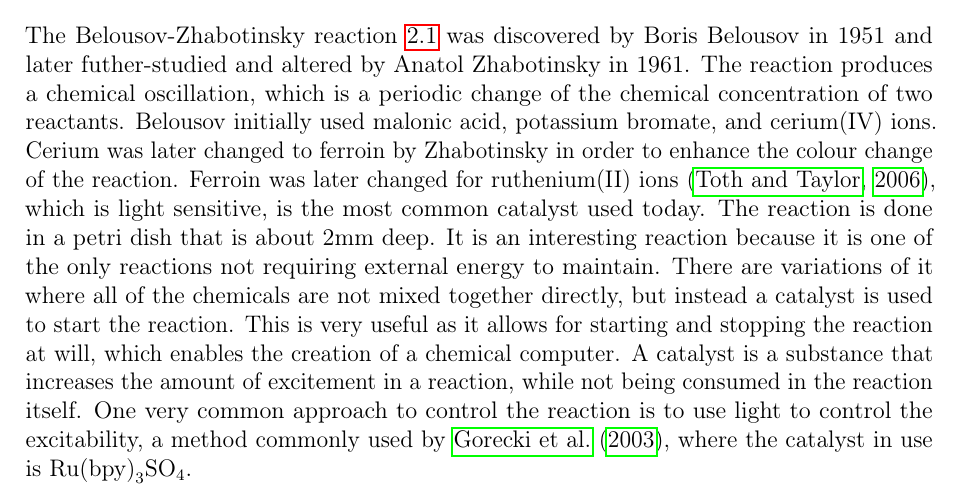
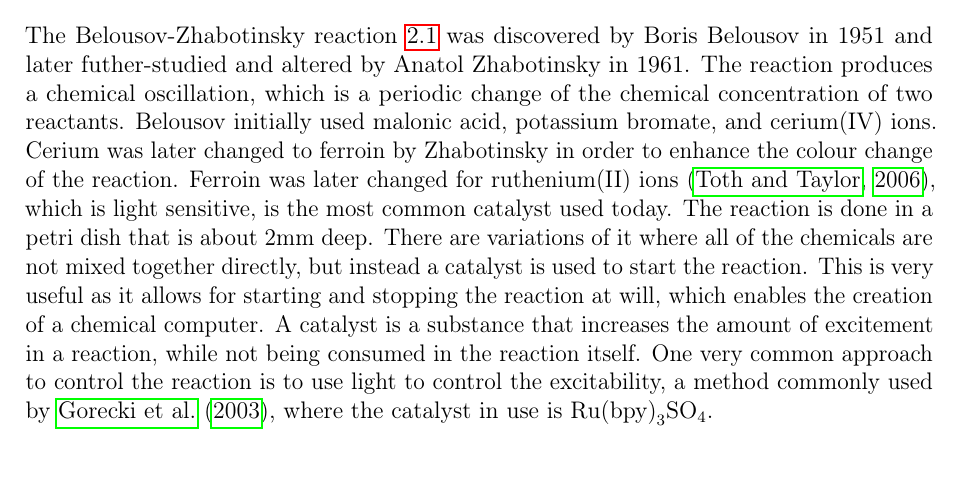
Before and after one commit to mixinDennisBarzanoffMixin/Imperfections-in-Reaction-Diffusion-Simulations, a LaTeX thesis (report.tex, which reads chapters/background.tex): part of page 11 of 46, cut so that both start at the same text. Compiled offline with pdfLaTeX.

Commit message:
small background sec edit

```diff
--- a/chapters/background.tex
+++ b/chapters/background.tex
@@ -10,7 +10,6 @@ There are different reactions that produce oscillations, and the Belousov-Zhabot
 The Belousov-Zhabotinsky reaction \ref{fig:bz-reaction-pattern} was discovered by Boris Belousov in 1951 and later futher-studied and altered by Anatol Zhabotinsky in 1961. The reaction produces a chemical oscillation, which is a periodic change of the chemical concentration of two reactants.
 Belousov initially used malonic acid, potassium bromate, and cerium(IV) ions. Cerium was later changed to ferroin by Zhabotinsky in order to enhance the colour change of the reaction.
 Ferroin was later changed for ruthenium(II) ions \citep{toth2006tris}, which is light sensitive, is the most common catalyst used today. The reaction is done in a petri dish that is about 2mm deep.
-It is an interesting reaction because it is one of the only reactions not requiring external energy to maintain.
 There are variations of it where all of the chemicals are not mixed together directly, but instead a catalyst is used to start the reaction.
 This is very useful as it allows for starting and stopping the reaction at will, which enables the creation of a chemical computer.
 A catalyst is a substance that increases the amount of excitement in a reaction, while not being consumed in the reaction itself.
```
